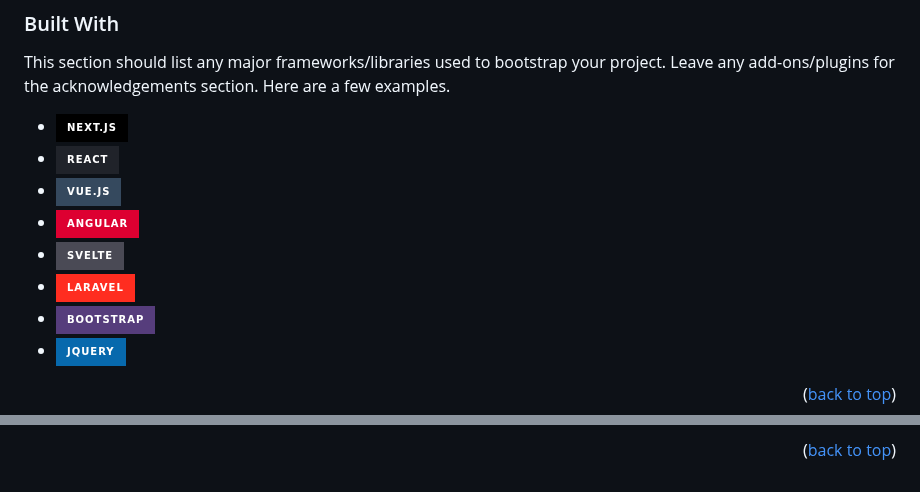
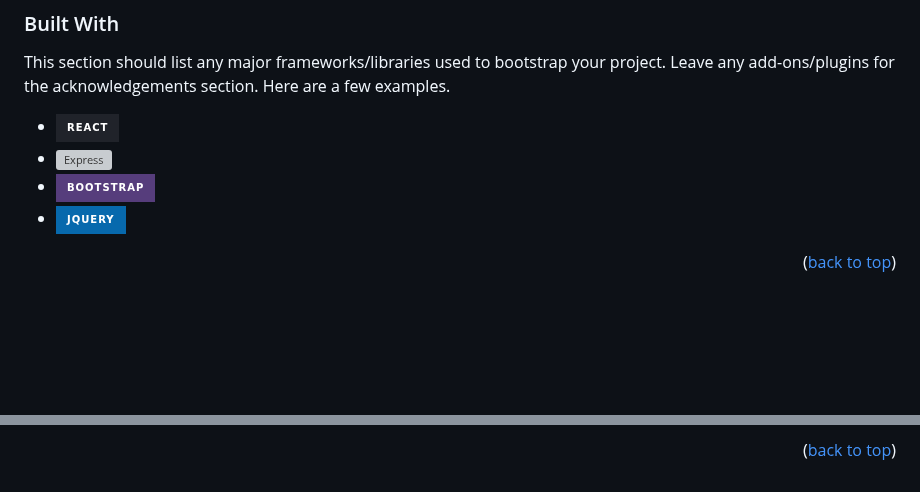
Before and after one commit to Devinaasalsa/PW-Perkuliahan-Express, a Markdown page: README.md, 2 parts joined by grey strips. GitHub-like rendering; badges without logos; blank space fills up the shorter version; grey boxes are pictures that could not be loaded.

```diff
--- a/README.md
+++ b/README.md
@@ -87,12 +87,8 @@ Use the `BLANK_README.md` to get started.
 
 This section should list any major frameworks/libraries used to bootstrap your project. Leave any add-ons/plugins for the acknowledgements section. Here are a few examples.
 
-* [![Next][Next.js]][Next-url]
 * [![React][React.js]][React-url]
-* [![Vue][Vue.js]][Vue-url]
-* [![Angular][Angular.io]][Angular-url]
-* [![Svelte][Svelte.dev]][Svelte-url]
-* [![Laravel][Laravel.com]][Laravel-url]
+* [![Express][Express.com]][Express-url]
 * [![Bootstrap][Bootstrap.com]][Bootstrap-url]
 * [![JQuery][JQuery.com]][JQuery-url]
 
@@ -245,8 +241,8 @@ Use this space to list resources you find helpful and would like to give credit
 [Angular-url]: https://angular.io/
 [Svelte.dev]: https://img.shields.io/badge/Svelte-4A4A55?style=for-the-badge&logo=svelte&logoColor=FF3E00
 [Svelte-url]: https://svelte.dev/
-[Laravel.com]: https://img.shields.io/badge/Laravel-FF2D20?style=for-the-badge&logo=laravel&logoColor=white
-[Laravel-url]: https://laravel.com
+[Express.com]: [https://img.shields.io/badge/Laravel-FF2D20?style=for-the-badge&logo=laravel&logoColor=white](https://img.shields.io/badge/Expresss-FFFFFF?style=for-the-badge&logo=express&logoColor=grey)
+[Express-url]: https://expressjs.com/
 [Bootstrap.com]: https://img.shields.io/badge/Bootstrap-563D7C?style=for-the-badge&logo=bootstrap&logoColor=white
 [Bootstrap-url]: https://getbootstrap.com
 [JQuery.com]: https://img.shields.io/badge/jQuery-0769AD?style=for-the-badge&logo=jquery&logoColor=white
```
